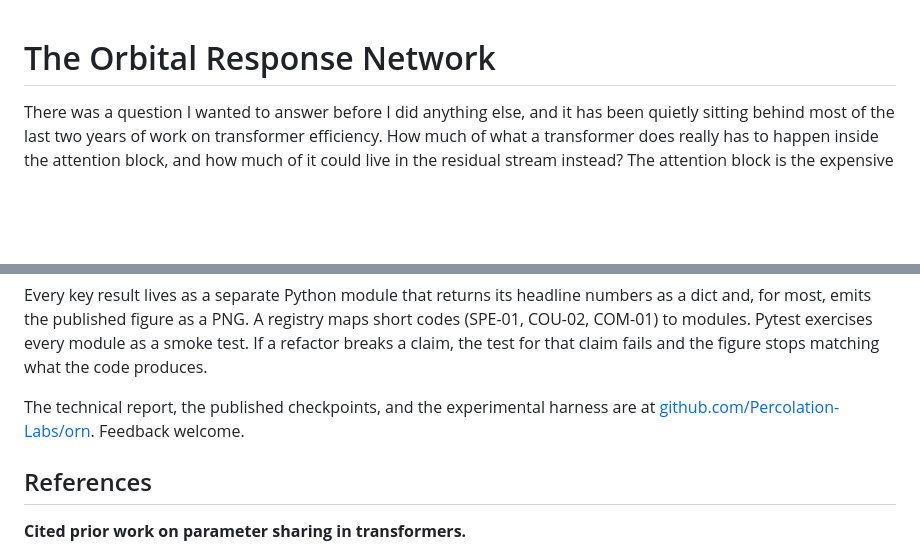
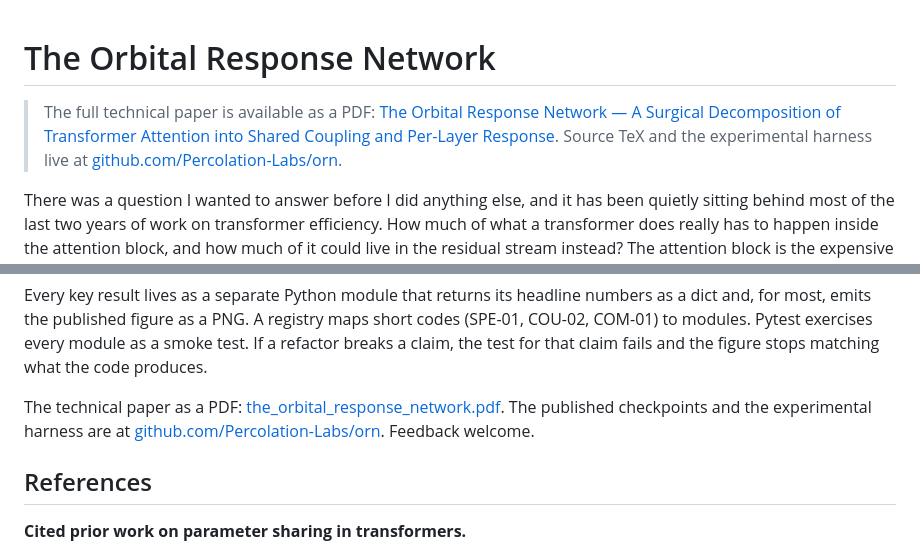
Before and after one commit to Percolation-Labs/orn, a Markdown page: drafts/the_orbital_response_network.md, 2 parts joined by grey strips. GitHub-like rendering; blank space fills up the shorter version.

Commit message:
Article: add link to PDF technical paper on GitHub Pages

```diff
--- a/drafts/the_orbital_response_network.md
+++ b/drafts/the_orbital_response_network.md
@@ -1,4 +1,6 @@
 # The Orbital Response Network
+
+> The full technical paper is available as a PDF: [The Orbital Response Network — A Surgical Decomposition of Transformer Attention into Shared Coupling and Per-Layer Response](https://percolation-labs.github.io/orn/born/paper/the_orbital_response_network.pdf). Source TeX and the experimental harness live at [github.com/Percolation-Labs/orn](https://github.com/Percolation-Labs/orn).
 
 There was a question I wanted to answer before I did anything else, and it has been quietly sitting behind most of the last two years of work on transformer efficiency. How much of what a transformer does really has to happen inside the attention block, and how much of it could live in the residual stream instead? The attention block is the expensive part of each layer, it has a lot of parameters, and if some of that work is genuinely redundant across layers then you should be able to lift parts of it out, put them once in a shared place, and let the residual stream carry whatever state actually changes with depth.
 
@@ -152,7 +154,7 @@ orn diagnose --checkpoint orn-v3-605m
 
 Every key result lives as a separate Python module that returns its headline numbers as a dict and, for most, emits the published figure as a PNG. A registry maps short codes (SPE-01, COU-02, COM-01) to modules. Pytest exercises every module as a smoke test. If a refactor breaks a claim, the test for that claim fails and the figure stops matching what the code produces.
 
-The technical report, the published checkpoints, and the experimental harness are at [github.com/Percolation-Labs/orn](https://github.com/Percolation-Labs/orn). Feedback welcome.
+The technical paper as a PDF: [the_orbital_response_network.pdf](https://percolation-labs.github.io/orn/born/paper/the_orbital_response_network.pdf). The published checkpoints and the experimental harness are at [github.com/Percolation-Labs/orn](https://github.com/Percolation-Labs/orn). Feedback welcome.
 
 ## References
 
```
